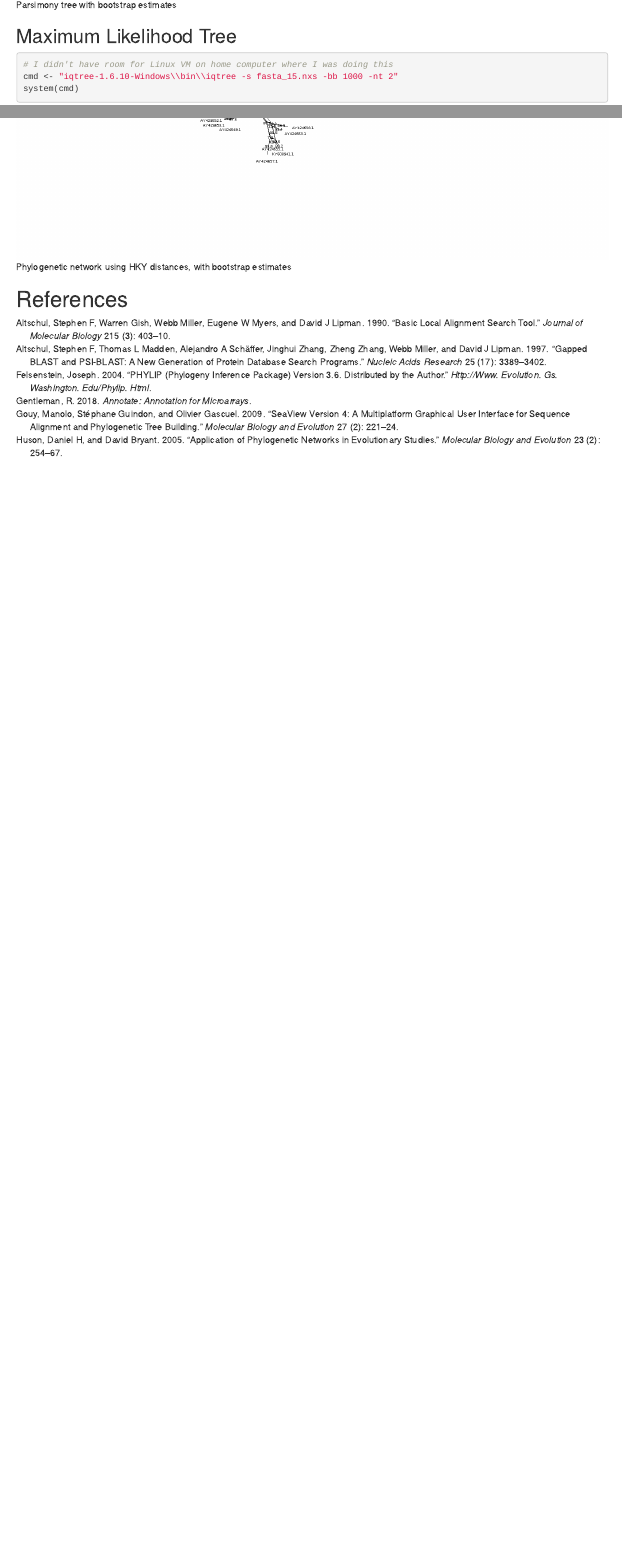
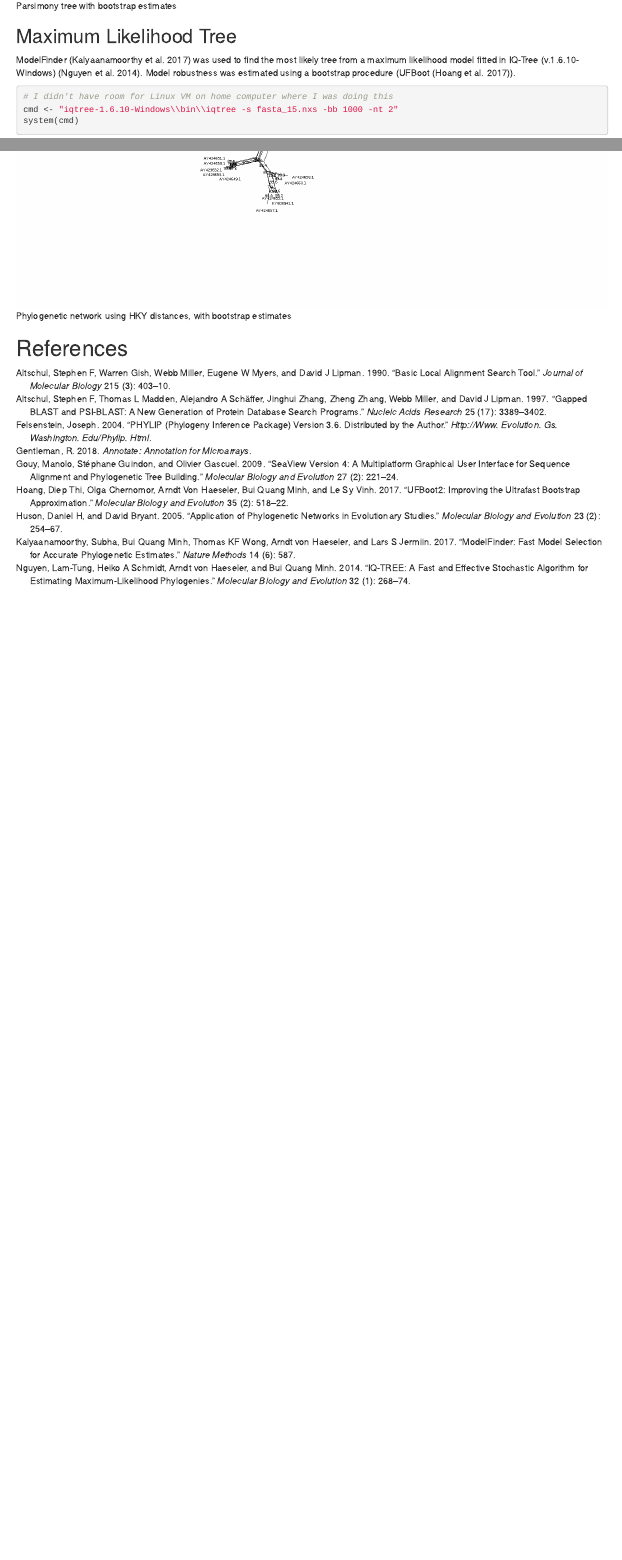
Before and after one commit to ABindoff/kma712_ass1, an R Markdown document (assignment_1.Rmd): the page in a window 1100 px wide, from 3200 px down before the commit and from 3230 px down after it, so that both start at the same text, and a second part further down, joined at a grey line. Rendered offline with R 4.5, knitr and Pandoc, with nearby package versions; some code elsewhere in the file could not run offline.

Commit message:
most of the output and references included, put in a readable layout

````diff
--- a/ass_1.bib
+++ b/ass_1.bib
@@ -56,3 +56,36 @@
   year={2009},
   publisher={Oxford University Press}
 }
+
+@article{kalyaanamoorthy2017modelfinder,
+  title={ModelFinder: fast model selection for accurate phylogenetic estimates},
+  author={Kalyaanamoorthy, Subha and Minh, Bui Quang and Wong, Thomas KF and von Haeseler, Arndt and Jermiin, Lars S},
+  journal={Nature methods},
+  volume={14},
+  number={6},
+  pages={587},
+  year={2017},
+  publisher={Nature Publishing Group}
+}
+
+@article{nguyen2014iq,
+  title={IQ-TREE: a fast and effective stochastic algorithm for estimating maximum-likelihood phylogenies},
+  author={Nguyen, Lam-Tung and Schmidt, Heiko A and von Haeseler, Arndt and Minh, Bui Quang},
+  journal={Molecular biology and evolution},
+  volume={32},
+  number={1},
+  pages={268--274},
+  year={2014},
+  publisher={Oxford University Press}
+}
+
+@article{hoang2017ufboot2,
+  title={UFBoot2: improving the ultrafast bootstrap approximation},
+  author={Hoang, Diep Thi and Chernomor, Olga and Von Haeseler, Arndt and Minh, Bui Quang and Vinh, Le Sy},
+  journal={Molecular biology and evolution},
+  volume={35},
+  number={2},
+  pages={518--522},
+  year={2017},
+  publisher={Oxford University Press}
+}
--- a/assignment_1.Rmd
+++ b/assignment_1.Rmd
@@ -120,6 +126,8 @@ PHYLIP v3.696 [@felsenstein2004phylip] was used to compute parsimony trees in Se
 
 ## Maximum Likelihood Tree
 
+ModelFinder [@kalyaanamoorthy2017modelfinder] was used to find the most likely tree from a maximum likelihood model fitted in IQ-Tree (v.1.6.10-Windows) [@nguyen2014iq]. Model robustness was estimated using a bootstrap procedure (UFBoot [@hoang2017ufboot2]).
+
 ```{r, eval = FALSE}
 # I didn't have room for Linux VM on home computer where I was doing this
 cmd <- "iqtree-1.6.10-Windows\\bin\\iqtree -s fasta_15.nxs -bb 1000 -nt 2"
@@ -131,7 +139,7 @@ system(cmd)
 cat(read_file("fasta_15.nxs.log"))
 ```
 ```{r}
-cat(read_file("fasta_15.nxs.contree"))
+cat(read_file("fasta_15.nxs.iqtree"))
 
 ```
 
````
Also changed, not shown: assignment_1.Rmd (10 more changed lines).
